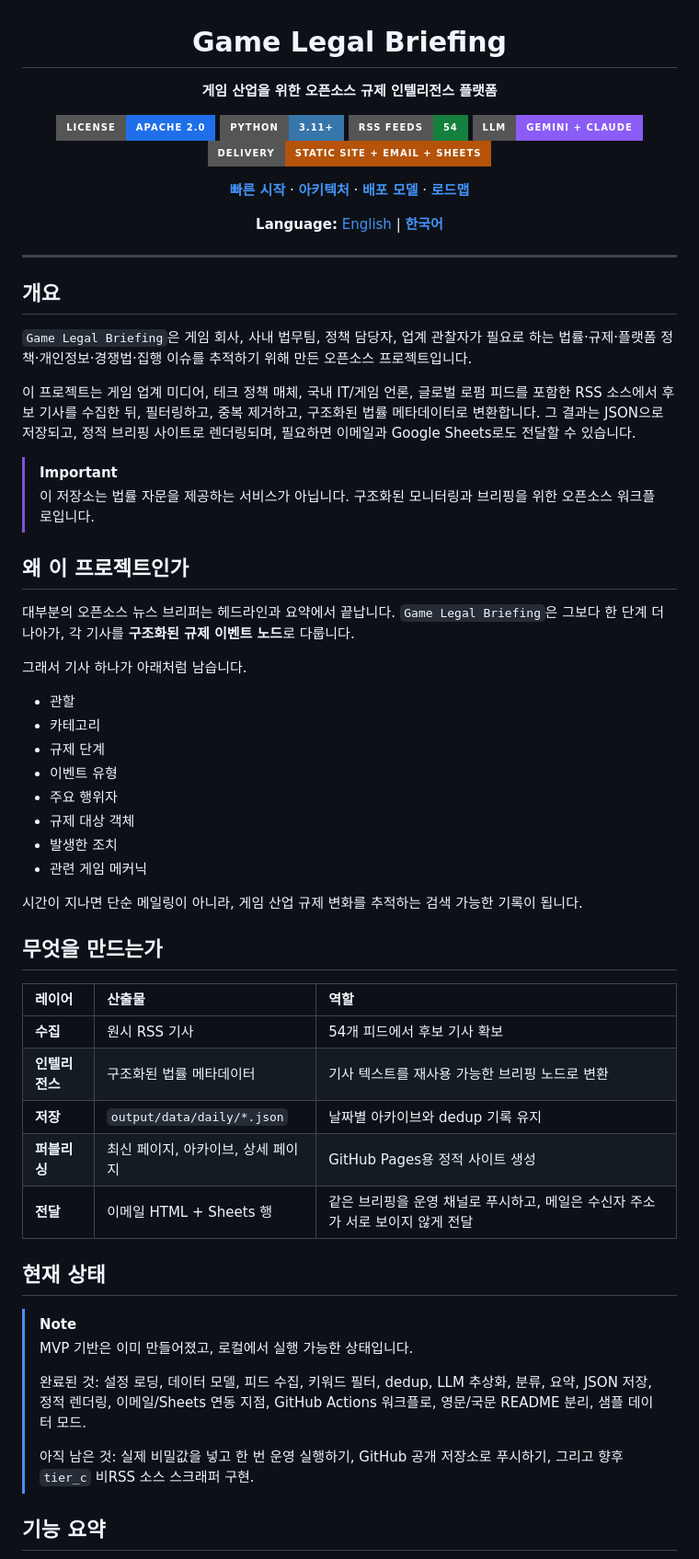
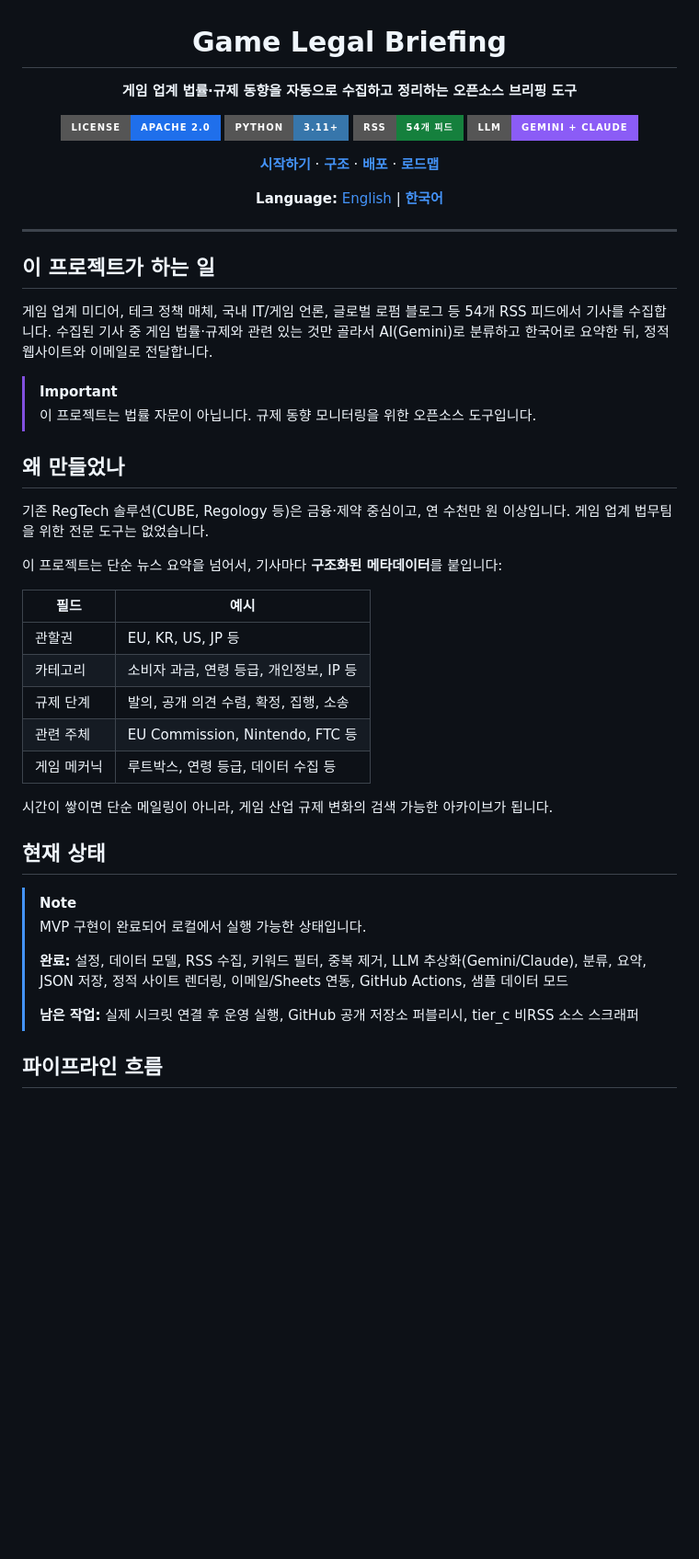
Before and after one commit to lowtidebuild/legal-briefing, a Markdown page: docs/ko/README.md, the part around one of its changes. Shown at 92% size. Drawn GitHub-style; badges without logos; blank space fills up the shorter version.

```diff
--- a/docs/ko/README.md
+++ b/docs/ko/README.md
@@ -2,17 +2,16 @@
 
 # Game Legal Briefing
 
-**게임 산업을 위한 오픈소스 규제 인텔리전스 플랫폼**
+**게임 업계 법률·규제 동향을 자동으로 수집하고 정리하는 오픈소스 브리핑 도구**
 
 <p>
   <img src="https://img.shields.io/badge/License-Apache_2.0-1F6FEB?style=for-the-badge" alt="Apache 2.0" />
   <img src="https://img.shields.io/badge/Python-3.11%2B-3776AB?style=for-the-badge&logo=python&logoColor=white" alt="Python 3.11+" />
-  <img src="https://img.shields.io/badge/RSS_Feeds-54-15803D?style=for-the-badge" alt="54 RSS feeds" />
+  <img src="https://img.shields.io/badge/RSS-54개_피드-15803D?style=for-the-badge" alt="54 RSS feeds" />
   <img src="https://img.shields.io/badge/LLM-Gemini_%2B_Claude-8B5CF6?style=for-the-badge" alt="Gemini and Claude" />
-  <img src="https://img.shields.io/badge/Delivery-Static_Site_%2B_Email_%2B_Sheets-B45309?style=for-the-badge" alt="Static site, email, and sheets" />
 </p>
 
-**[빠른 시작](#빠른-시작)** · **[아키텍처](#아키텍처)** · **[배포 모델](#배포-모델)** · **[로드맵](#로드맵)**
+**[시작하기](#시작하기)** · **[구조](#구조)** · **[배포](#배포)** · **[로드맵](#로드맵)**
 
 **Language:** [English](../../README.md) | [**한국어**](README.md)
 
@@ -20,52 +19,37 @@
 
 ---
 
-## 개요
+## 이 프로젝트가 하는 일
 
-`Game Legal Briefing`은 게임 회사, 사내 법무팀, 정책 담당자, 업계 관찰자가 필요로 하는 법률·규제·플랫폼 정책·개인정보·경쟁법·집행 이슈를 추적하기 위해 만든 오픈소스 프로젝트입니다.
-
-이 프로젝트는 게임 업계 미디어, 테크 정책 매체, 국내 IT/게임 언론, 글로벌 로펌 피드를 포함한 RSS 소스에서 후보 기사를 수집한 뒤, 필터링하고, 중복 제거하고, 구조화된 법률 메타데이터로 변환합니다. 그 결과는 JSON으로 저장되고, 정적 브리핑 사이트로 렌더링되며, 필요하면 이메일과 Google Sheets로도 전달할 수 있습니다.
+게임 업계 미디어, 테크 정책 매체, 국내 IT/게임 언론, 글로벌 로펌 블로그 등 54개 RSS 피드에서 기사를 수집합니다. 수집된 기사 중 게임 법률·규제와 관련 있는 것만 골라서 AI(Gemini)로 분류하고 한국어로 요약한 뒤, 정적 웹사이트와 이메일로 전달합니다.
 
 > [!IMPORTANT]
-> 이 저장소는 법률 자문을 제공하는 서비스가 아닙니다. 구조화된 모니터링과 브리핑을 위한 오픈소스 워크플로입니다.
+> 이 프로젝트는 법률 자문이 아닙니다. 규제 동향 모니터링을 위한 오픈소스 도구입니다.
 
-## 왜 이 프로젝트인가
+## 왜 만들었나
 
-대부분의 오픈소스 뉴스 브리퍼는 헤드라인과 요약에서 끝납니다. `Game Legal Briefing`은 그보다 한 단계 더 나아가, 각 기사를 **구조화된 규제 이벤트 노드**로 다룹니다.
+기존 RegTech 솔루션(CUBE, Regology 등)은 금융·제약 중심이고, 연 수천만 원 이상입니다. 게임 업계 법무팀을 위한 전문 도구는 없었습니다.
 
-그래서 기사 하나가 아래처럼 남습니다.
+이 프로젝트는 단순 뉴스 요약을 넘어서, 기사마다 **구조화된 메타데이터**를 붙입니다:
 
-- 관할
-- 카테고리
-- 규제 단계
-- 이벤트 유형
-- 주요 행위자
-- 규제 대상 객체
-- 발생한 조치
-- 관련 게임 메커닉
+| 필드 | 예시 |
+|------|------|
+| 관할권 | EU, KR, US, JP 등 |
+| 카테고리 | 소비자 과금, 연령 등급, 개인정보, IP 등 |
+| 규제 단계 | 발의, 공개 의견 수렴, 확정, 집행, 소송 |
+| 관련 주체 | EU Commission, Nintendo, FTC 등 |
+| 게임 메커닉 | 루트박스, 연령 등급, 데이터 수집 등 |
 
-시간이 지나면 단순 메일링이 아니라, 게임 산업 규제 변화를 추적하는 검색 가능한 기록이 됩니다.
-
-## 무엇을 만드는가
-
-| 레이어 | 산출물 | 역할 |
-|:-------|:-------|:-----|
-| **수집** | 원시 RSS 기사 | 54개 피드에서 후보 기사 확보 |
-| **인텔리전스** | 구조화된 법률 메타데이터 | 기사 텍스트를 재사용 가능한 브리핑 노드로 변환 |
-| **저장** | `output/data/daily/*.json` | 날짜별 아카이브와 dedup 기록 유지 |
-| **퍼블리싱** | 최신 페이지, 아카이브, 상세 페이지 | GitHub Pages용 정적 사이트 생성 |
-| **전달** | 이메일 HTML + Sheets 행 | 같은 브리핑을 운영 채널로 푸시하고, 메일은 수신자 주소가 서로 보이지 않게 전달 |
+시간이 쌓이면 단순 메일링이 아니라, 게임 산업 규제 변화의 검색 가능한 아카이브가 됩니다.
 
 ## 현재 상태
 
 > [!NOTE]
-> MVP 기반은 이미 만들어졌고, 로컬에서 실행 가능한 상태입니다.
+> MVP 구현이 완료되어 로컬에서 실행 가능한 상태입니다.
 >
-> 완료된 것:
-> 설정 로딩, 데이터 모델, 피드 수집, 키워드 필터, dedup, LLM 추상화, 분류, 요약, JSON 저장, 정적 렌더링, 이메일/Sheets 연동 지점, GitHub Actions 워크플로, 영문/국문 README 분리, 샘플 데이터 모드.
+> **완료:** 설정, 데이터 모델, RSS 수집, 키워드 필터, 중복 제거, LLM 추상화(Gemini/Claude), 분류, 요약, JSON 저장, 정적 사이트 렌더링, 이메일/Sheets 연동, GitHub Actions, 샘플 데이터 모드
 >
-> 아직 남은 것:
-> 실제 비밀값을 넣고 한 번 운영 실행하기, GitHub 공개 저장소로 푸시하기, 그리고 향후 `tier_c` 비RSS 소스 스크래퍼 구현.
+> **남은 작업:** 실제 시크릿 연결 후 운영 실행, GitHub 공개 저장소 퍼블리시, tier_c 비RSS 소스 스크래퍼
 
-## 기능 요약
+## 파이프라인 흐름
 
```
Also changed, not shown: other parts of docs/ko/README.md (+77 -115 lines), README.md (+101 -156 lines).
